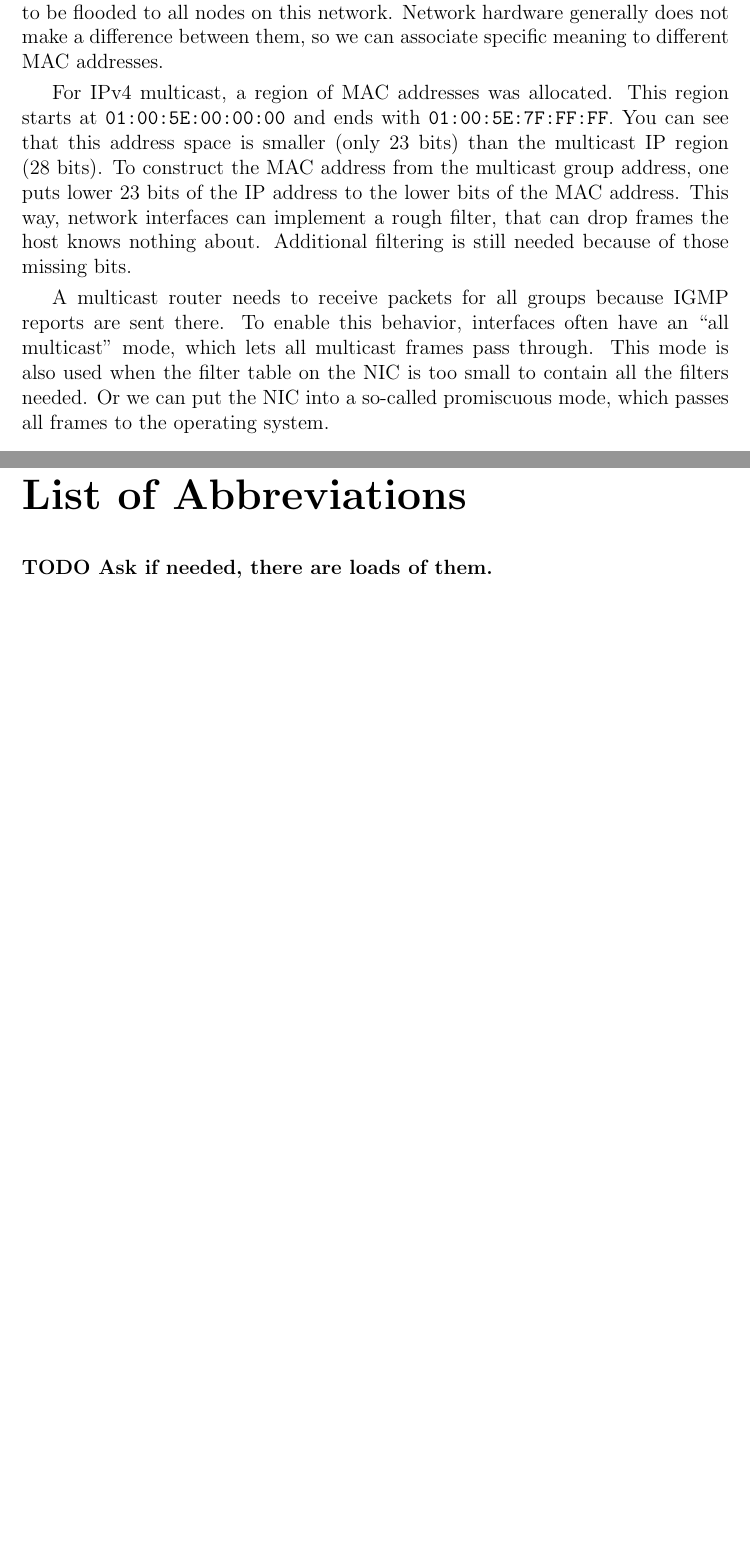
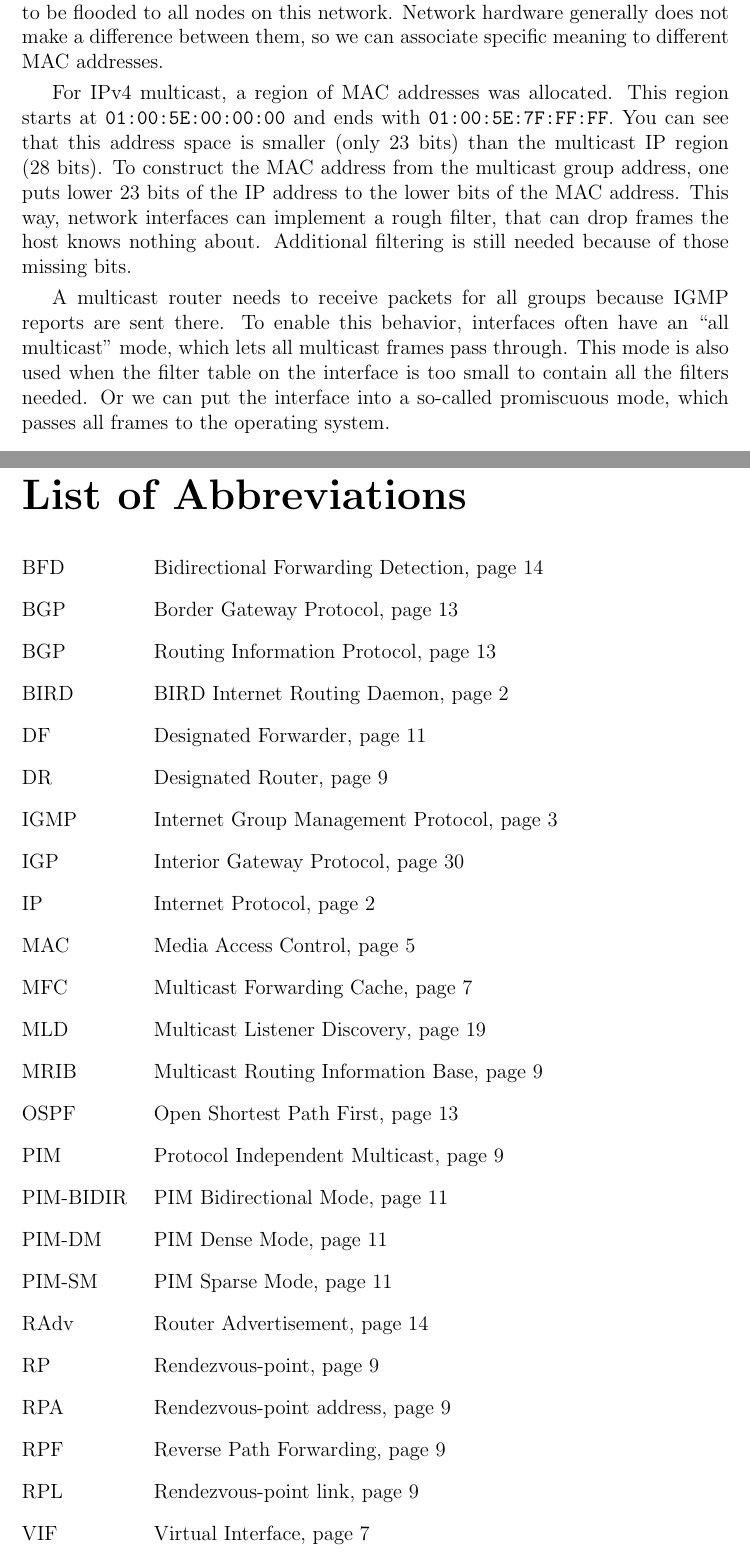
Before and after one commit to Aearsis/multicast-routing, a LaTeX thesis (thesis.tex, which reads chap01.tex, chap02.tex, chap03.tex): two parts of pages 10 and 42 of 43, joined at a grey line, cut so that both start at the same text, the shorter picture padded with empty space. Compiled offline with pdfLaTeX.

Commit message:
Added nomenclature

```diff
--- a/chap01.tex
+++ b/chap01.tex
@@ -46,6 +46,7 @@ As already said, membership in a multicast group is optional. By default, there
 is only one group that every host listens to --- the \ttt{ALL-HOSTS} group with address
 \ip{224.0.0.1}. There must be a way for hosts to express group membership.
 A~protocol exists for this purpose and it is called IGMP.
+\nomenclature{IGMP}{Internet Group Management Protocol}
 
 The most recent version of IGMP is 3. It is described in \rfc{3376}. However, all
 versions are backwards compatible. Whenever there is a router which only knows
@@ -111,6 +112,7 @@ group addresses. When sending an unicast packet, a mechanism called Address
 Resolution Protocol (\emph{ARP}, \rfc{826}) is used to determine the MAC
 address. It is done simply by broadcasting questions ``Who has this IP
 address?'' and collecting answers and caching them.
+\nomenclature{MAC}{Media Access Control}
 
 As the multicast is technically a broadcast on the link layer, it would be possible to
 use the broadcast address \mac{FF:FF:FF:FF:FF:FF}.
@@ -134,8 +136,8 @@ missing bits.
 A multicast router needs to receive packets for all groups because IGMP reports
 are sent there. To enable this behavior, interfaces often have an ``all multicast''
 mode, which lets all multicast frames pass through. This mode is also used when
-the filter table on the NIC is too small to contain all the filters needed. Or
-we can put the NIC into a so-called promiscuous mode, which passes all frames
+the filter table on the interface is too small to contain all the filters needed. Or
+we can put the interface into a so-called promiscuous mode, which passes all frames
 to the operating system.
 
 \subsection{IGMP snooping}
@@ -227,6 +229,7 @@ Let us have a look on how to control the multicast routing. As the first thing
 we need to add \emph{virtual interfaces} (VIFs). A VIF can be built on top of
 a~real network device, an IPIP tunnel, or it can create a special purpose device.
 Multicast routing table entries operate only on subsets of VIFs.
+\nomenclature{VIF}{Virtual Interface}
 
 There can be only a very limited number of VIFS. This number is currently
 controlled by a kernel compile-time constant \ttt{MAXVIFS}, which defaults to 32. It is not easy
@@ -253,6 +256,7 @@ forwarding is called Multicast Forwarding Cache (MFC). A MFC entry can be added
 by filling a \ttt{struct mfcctl} and calling \ttt{MRT\_ADD\_MFC} or
 \ttt{MRT\_ADD\_MFC\_PROXY}. The difference between these two will be
 explained later.
+\nomenclature{MFC}{Multicast Forwarding Cache}
 
 \begin{lstlisting}[language=c]
 struct mfcctl mc = { 0 };
--- a/chap02.tex
+++ b/chap02.tex
@@ -13,6 +13,7 @@ have to take a slightly different approach. For every multicast group, they stil
 try to build a tree connecting all traffic sources and receivers. Multicast
 routing protocols often reuse the unicast routing topology to create the
 multicast routing information base (MRIB).
+\nomenclature{MRIB}{Multicast Routing Information Base}
 
 Protocol Independent Multicast (PIM) is a whole family of multicast routing
 protocols. Different protocols in this family are called PIM modes. The members of this
@@ -33,6 +37,8 @@ called a \emph{RP tree}. With respect to this tree, we can define a few more ter
   \emph{Downstream} is the opposite direction.
 \item\emph{Upstream interface} is then the RPF interface for the RPA.
 \end{itemize}
+\nomenclature{RPL}{Rendezvous-point link}
+\nomenclature{RPF}{Reverse Path Forwarding}
 
 While a unicast packet at first hops over a number of routers, then it is sent to
 its destination, multicast packets are always sent on the link directly. This
@@ -40,6 +46,7 @@ way every router on the link can hear it. In order to avoid duplicate forwards,
 every link other than the RPL, election of a \emph{Designated Router} (DR)
 takes place. This router is responsible for distributing
 the information taken from IGMP messages to the DR on its upstream interface.
+\nomenclature{DR}{Designated Router}
 
 \pagebreak[4]
 
@@ -125,6 +135,7 @@ just an arbitrary unicast-routable address and it is used just as the virtual ro
 distribution tree. It does not matter whether or not any router has the RPA
 assigned. Every multicast packet from any source then travels up the tree,
 being forwarded by the DFs, and then down to branches having receivers.
+\nomenclature{DF}{Designated Forwarder}
 
 \subsection{Designated forwarder election}
 
--- a/chap03.tex
+++ b/chap03.tex
@@ -51,9 +54,11 @@ Routing protocols often have some method to detect a neighbor failure using
 some form of hello messages. But these often have long reaction period in the
 order of tens of seconds. A protocol named BFD tries to provide faster, low
 overhead failure detection. It serves as an advisor to other protocols.
+\nomenclature{BFD}{Bidirectional Forwarding Detection}
 
 Another protocol implemented in the BIRD is RAdv. It is used by IPV6 routers to
 advertise an available network prefix allowing hosts to autoconfigure.
+\nomenclature{RAdv}{Router Advertisement}
 
 \section{Special protocols}
 Nothing from what we have discussed communicates with the kernel, yet protocols
--- a/chap04.tex
+++ b/chap04.tex
@@ -13,6 +13,7 @@ another two protocols, because the kernel interface is separated and IGMP is
 IPv4 specific. For IPv6 there is a protocol called Multicast Listener Discovery
 (MLD), and though they share common principles with IGMP, they differ not only
 in the address length. The PIM protocol is designed with IPv6 in mind.
+\nomenclature{MLD}{Multicast Listener Discovery}
 
 \section{The IGMP}
 
--- a/chap05.tex
+++ b/chap05.tex
@@ -240,6 +240,7 @@ When the PIM is electing the designated forwarder, it advertises the IGP metric,
 the one with best metric becomes the forwarder. You can alter the metric
 exported to PIM to any value you want, so you do not even have to run two
 separate routing protocols.
+\nomenclature{IGP}{Interior Gateway Protocol}
 
 \section{The mkernel protocol}
 
--- a/thesis.tex
+++ b/thesis.tex
@@ -31,6 +31,7 @@
 \usepackage{listings}
 \usepackage{enumitem}
 \usepackage{tabularx}
+\usepackage[intoc,refpage]{nomencl}
 
 \lstset{ %
   breakatwhitespace=true,
@@ -88,6 +89,8 @@ information. Multicast routing kernel interface is complicated and archaic. }
 
 \include{macros}
 
+\makenomenclature
+
 % Title page and various mandatory informational pages
 \begin{document}
 \include{title}
@@ -104,8 +107,8 @@ information. Multicast routing kernel interface is complicated and archaic. }
 \include{epilog}
 \include{bibliography}
 
-\chapwithtoc{List of Abbreviations}
-\TODO{Ask if needed, there are loads of them.}
+\renewcommand\nomname{List of Abbreviations}
+\printnomenclature[2.5cm]
 
 \chapwithtoc{Attachments}
 \TODO{Ask whether a git repo tgzipped, or just a link to some (official?) repo}
```
Also changed, not shown: chap06.tex (+1 -1 lines), preface.tex (+2 -0 lines), Makefile, chap02.tex (6 more changed lines), chap03.tex (3 more changed lines), chap05.tex (2 more changed lines).
